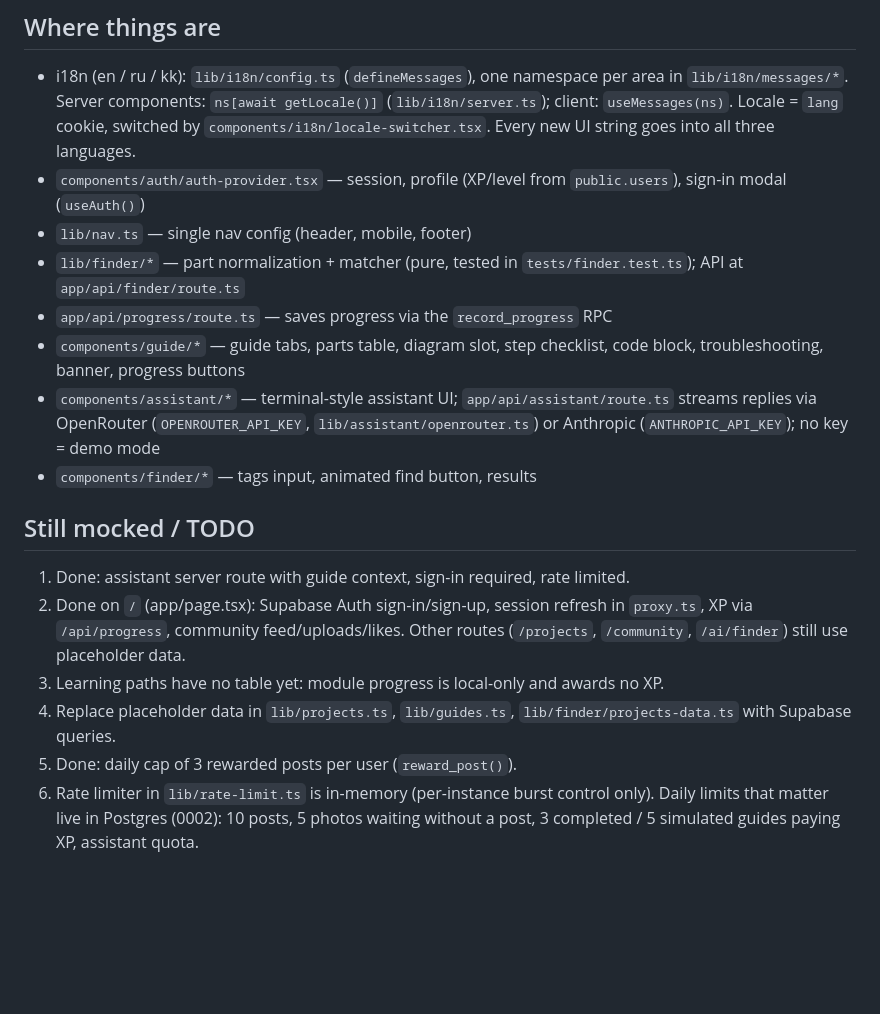
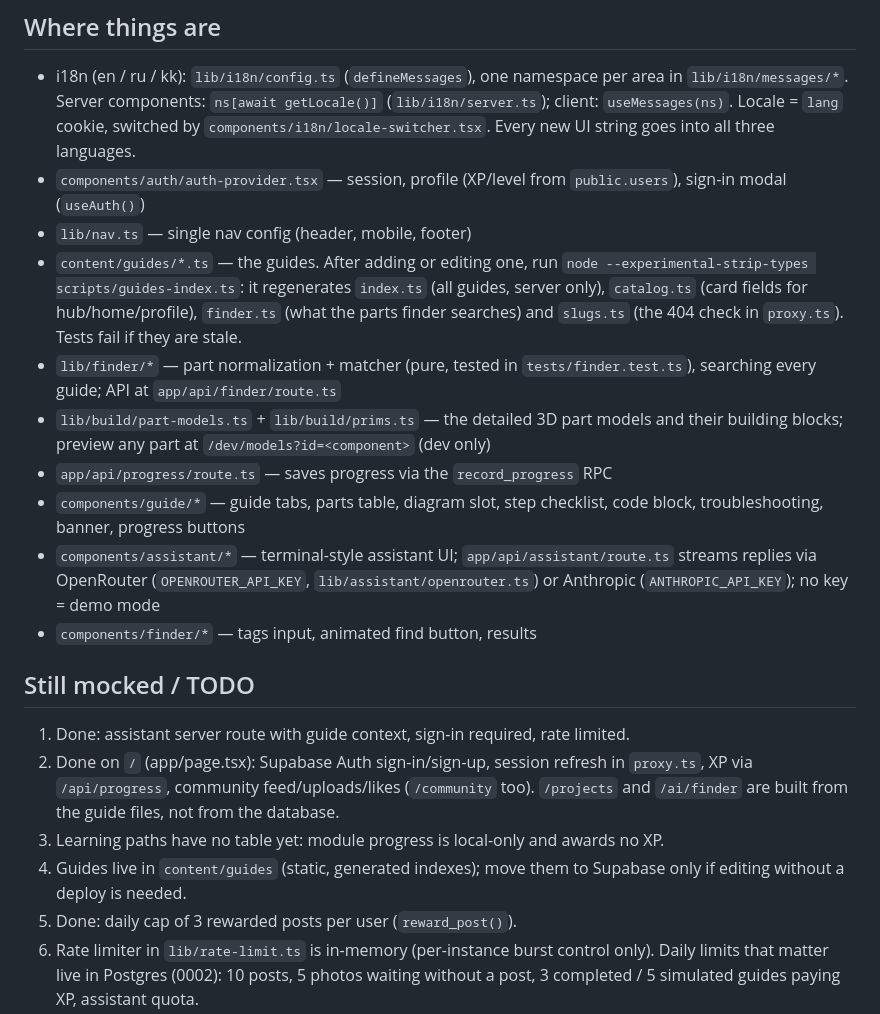
Before and after one commit to noko31909-crypto/ropros, a Markdown page: CLAUDE.md, the part around the change. Drawn GitHub-style; blank space fills up the shorter version.

Commit message:
Docs: generated guide indexes, part models and the dev preview
Co-Authored-By: Claude Opus 5.5 <noreply@anthropic.com>
Claude-Session: https://claude.ai/code/session_01NAVuDLVT2RegNcFCAAz9tW

```diff
--- a/CLAUDE.md
+++ b/CLAUDE.md
@@ -23,7 +23,11 @@ with an AI Project Finder, an AI build assistant, a component library and a comm
   switched by `components/i18n/locale-switcher.tsx`. Every new UI string goes into all three languages.
 - `components/auth/auth-provider.tsx` — session, profile (XP/level from `public.users`), sign-in modal (`useAuth()`)
 - `lib/nav.ts` — single nav config (header, mobile, footer)
-- `lib/finder/*` — part normalization + matcher (pure, tested in `tests/finder.test.ts`); API at `app/api/finder/route.ts`
+- `content/guides/*.ts` — the guides. After adding or editing one, run `node --experimental-strip-types scripts/guides-index.ts`:
+  it regenerates `index.ts` (all guides, server only), `catalog.ts` (card fields for hub/home/profile), `finder.ts`
+  (what the parts finder searches) and `slugs.ts` (the 404 check in `proxy.ts`). Tests fail if they are stale.
+- `lib/finder/*` — part normalization + matcher (pure, tested in `tests/finder.test.ts`), searching every guide; API at `app/api/finder/route.ts`
+- `lib/build/part-models.ts` + `lib/build/prims.ts` — the detailed 3D part models and their building blocks; preview any part at `/dev/models?id=<component>` (dev only)
 - `app/api/progress/route.ts` — saves progress via the `record_progress` RPC
 - `components/guide/*` — guide tabs, parts table, diagram slot, step checklist, code block, troubleshooting, banner, progress buttons
 - `components/assistant/*` — terminal-style assistant UI; `app/api/assistant/route.ts` streams replies via OpenRouter
@@ -33,9 +37,9 @@ with an AI Project Finder, an AI build assistant, a component library and a comm
 ## Still mocked / TODO
 1. Done: assistant server route with guide context, sign-in required, rate limited.
 2. Done on `/` (app/page.tsx): Supabase Auth sign-in/sign-up, session refresh in `proxy.ts`, XP via `/api/progress`,
-   community feed/uploads/likes. Other routes (`/projects`, `/community`, `/ai/finder`) still use placeholder data.
+   community feed/uploads/likes (`/community` too). `/projects` and `/ai/finder` are built from the guide files, not from the database.
 3. Learning paths have no table yet: module progress is local-only and awards no XP.
-4. Replace placeholder data in `lib/projects.ts`, `lib/guides.ts`, `lib/finder/projects-data.ts` with Supabase queries.
+4. Guides live in `content/guides` (static, generated indexes); move them to Supabase only if editing without a deploy is needed.
 5. Done: daily cap of 3 rewarded posts per user (`reward_post()`).
 6. Rate limiter in `lib/rate-limit.ts` is in-memory (per-instance burst control only). Daily limits that matter live in
    Postgres (0002): 10 posts, 5 photos waiting without a post, 3 completed / 5 simulated guides paying XP, assistant quota.
```
